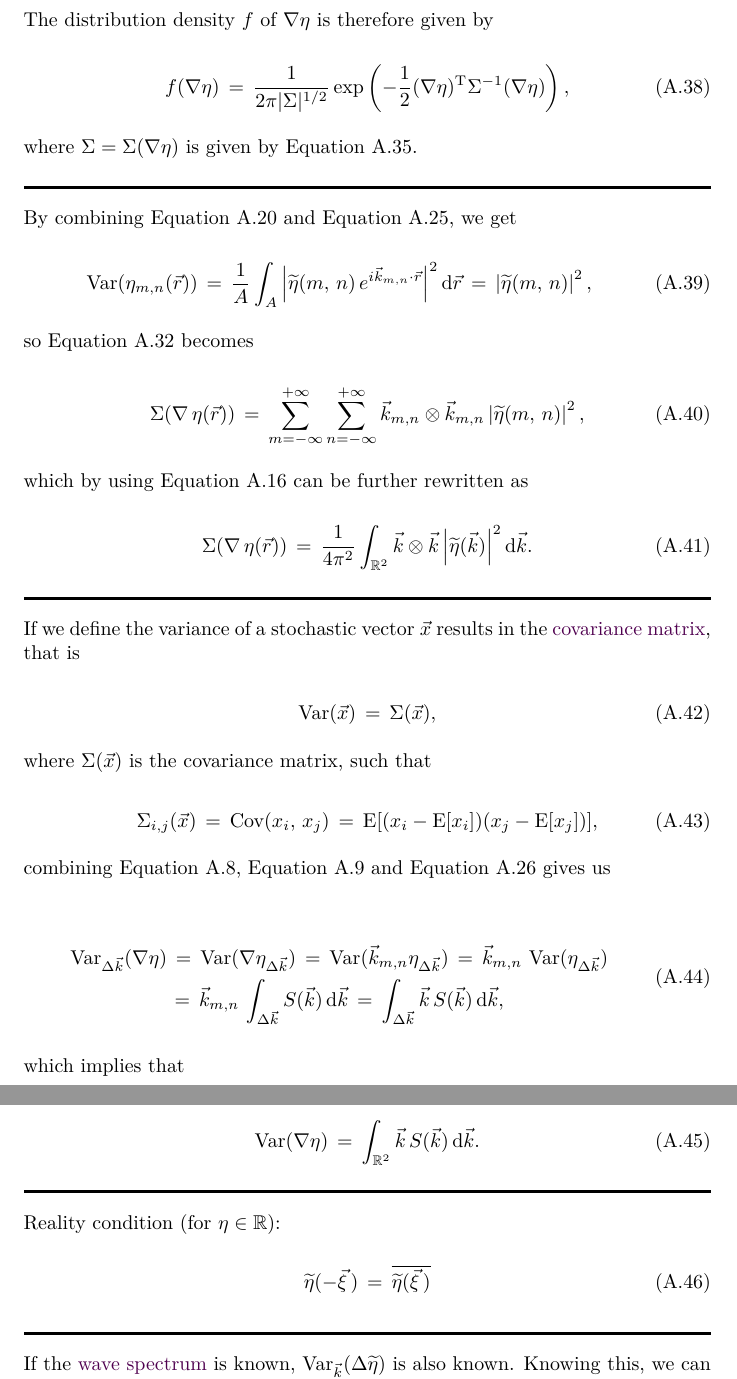
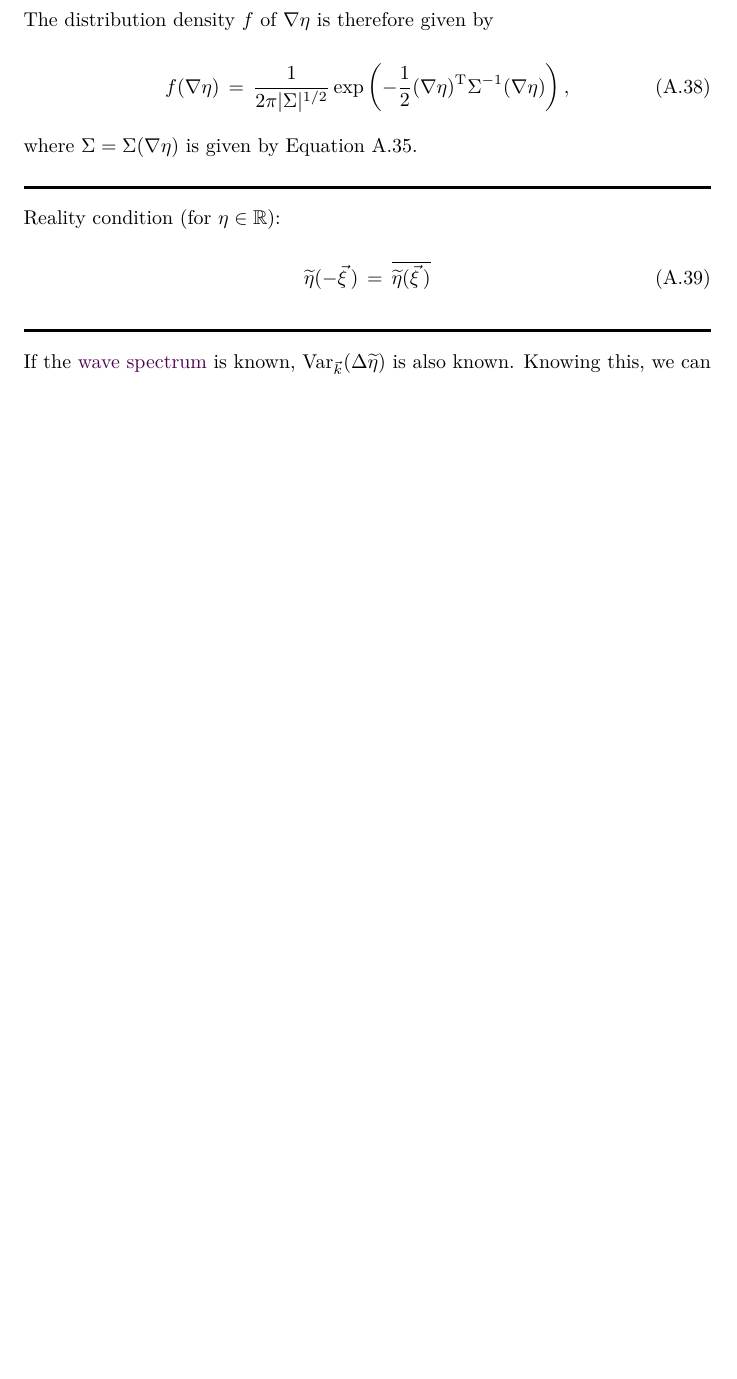
Before and after one commit to krikru/master_thesis, a LaTeX thesis (Document/Report/Report.tex, which reads Document/Report/illumination_model_derivation.tex, Document/Report/options.tex): two parts of pages 14 and 15 of 17 before the commit and part of page 14 of 16 after it, the two joined at a grey line, cut so that both start at the same text, the shorter picture padded with empty space. Compiled offline with pdfLaTeX.

Commit message:
Cleaning up a bit in the illumination model appendix

```diff
--- a/Document/Report/illumination_model_derivation.tex
+++ b/Document/Report/illumination_model_derivation.tex
@@ -343,25 +347,6 @@ where $\Sigma = \Sigma(\nabla\eta)$ is given by \eqref{eq:covariance_matrix_grad
 
 
 
-\HRule
-
-By combining \eqref{eq:variance_integral} and \eqref{eq:eta_mn_definition}, we get
-
-\begin{equation} \label{eq:variance_integral_eta_mn}
-\Var(\eta_{m,n}(\vec{r})) \,=\, \frac{1}{A}\int_A\left|\fdfunc{\eta}(m,\,n)\,e^{i\vec{k}_{m,n}\cdot\vec{r}}\right|^2\opd\vec{r} \,=\, \left|\fdfunc{\eta}(m,\,n)\right|^2,
-\end{equation}
-
-so \eqref{eq:covariance_matrix_gradient_eta} becomes
-
-\begin{equation}
-\displaystyle \Sigma(\nabla\,\eta(\vec{r})) \,=\, \sum_{m=-\infty}^{+\infty}\sum_{n=-\infty}^{+\infty}\vec{k}_{m,n}\otimes\vec{k}_{m,n} \left|\fdfunc{\eta}(m,\,n)\right|^2,
-\end{equation}
-
-which by using \eqref{eq:fd_eta_series} can be further rewritten as
-
-\begin{equation}
-\displaystyle \Sigma(\nabla\,\eta(\vec{r})) \,=\, \frac{1}{4\pi^2} \int_{\mathbb{R}^2}\vec{k}\otimes\vec{k} \left|\fdfunc{\eta}(\vec{k})\right|^2\opd\vec{k}.
-\end{equation}
 
 
 
@@ -414,35 +399,6 @@ which by using \eqref{eq:fd_eta_series} can be further rewritten as
 
 
 
-\HRule
-
-If we define the variance of a stochastic vector $\vec{x}$ results in the \idxs{covariance}{matrix}, that is
-
-\begin{equation}
-\Var(\vec{x}) \,=\, \Sigma(\vec{x}),
-\end{equation}
-
-where $\Sigma(\vec{x})$ is the covariance matrix, such that
-
-\begin{equation}
-\Sigma_{i,j}(\vec{x}) \,=\, \Cov(x_i,\,x_j) \,=\, \E[(x_i - \E[x_i])(x_j - \E[x_j])],
-\end{equation}
-
-combining \eqref{eq:variance_k_eta}, \eqref{eq:variance_k_eta_to_variance_eta_k} and \eqref{eq:grad_eta_one_dirac} gives us
-
-\begin{equation}
-\renewcommand*{\arraystretch}{1.5}
-\begin{array}{c}
-\displaystyle \Var_{\Delta\vec{k}}(\nabla\eta) \,=\, \Var(\nabla\eta_{\Delta\vec{k}}) \,=\, \Var(\vec{k}_{m,n}\eta_{\Delta\vec{k}}) \,=\, \vec{k}_{m,n}\,\Var(\eta_{\Delta\vec{k}}) \\
-\displaystyle =\, \vec{k}_{m,n}\,\int_{\Delta\vec{k}}S(\vec{k})\opd\vec{k} \,=\, \int_{\Delta\vec{k}}\vec{k}\,S(\vec{k})\opd\vec{k},
-\end{array}
-\end{equation}
-
-which implies that
-
-\begin{equation}
-\Var(\nabla\eta) \,=\, \int_{\mathbb{R}^2}\vec{k}\,S(\vec{k})\opd\vec{k}.
-\end{equation}
 
 
 
--- a/Document/Report/options.tex
+++ b/Document/Report/options.tex
@@ -551,6 +551,10 @@
 \declareindexkey      {series}
 \declareindexkey      {shading}
 \declareindexkeypair      {shading}{shaded}
+\declareindexkey      {shadowing}
+\declareindexkeypair      {shadowing}{shadow}
+\declareindexkeypair      {shadowing}{shadowed}
+\declareindexkeypair      {shadowing}{shadows}
 \declareindexkey      {ship}
 \declareindexkeypair      {ship}{ships}
 \declareindexkey      {shore}
@@ -571,7 +575,11 @@
 \declareindexkeypair      {smoothness}{smoother}
 \declareindexkey      {spectrum}
 \declareindexkey      {stochastic}
+\declareindexkeypair      {stochastic}{stochastically}
 \declareindexkey      {sun}
+\declareindexkey      {superposition}
+\declareindexkeypair      {superposition}{superposed}
+\declareindexkeypair      {superposition}{superposing}
 \declareindexkey      {surface}
 \declareindexkeypair      {surface}{surfaces}
 %\declareindexkey      {square} % Command \square already defined.
```
Also changed, not shown: Document/Report/Todo.txt (+1 -0 lines), Document/Report/illumination_model_derivation.tex (16 more changed lines).
